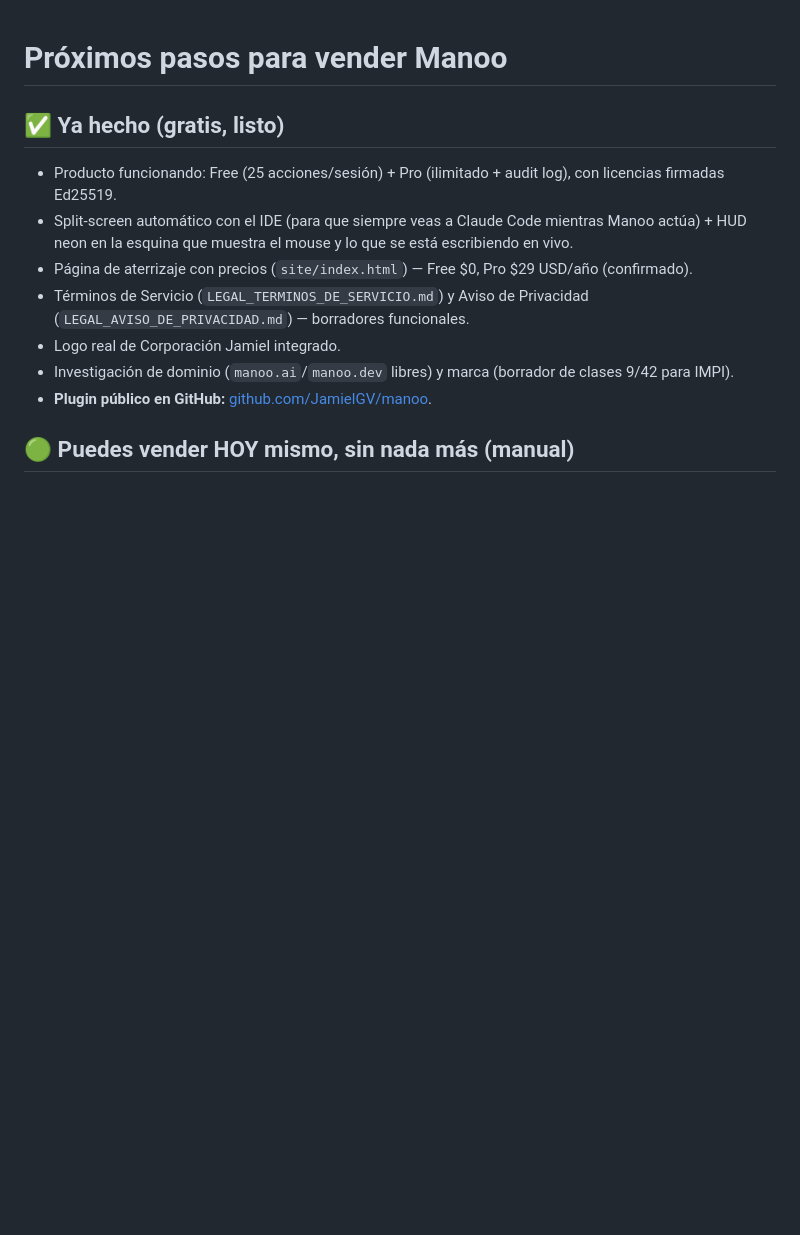
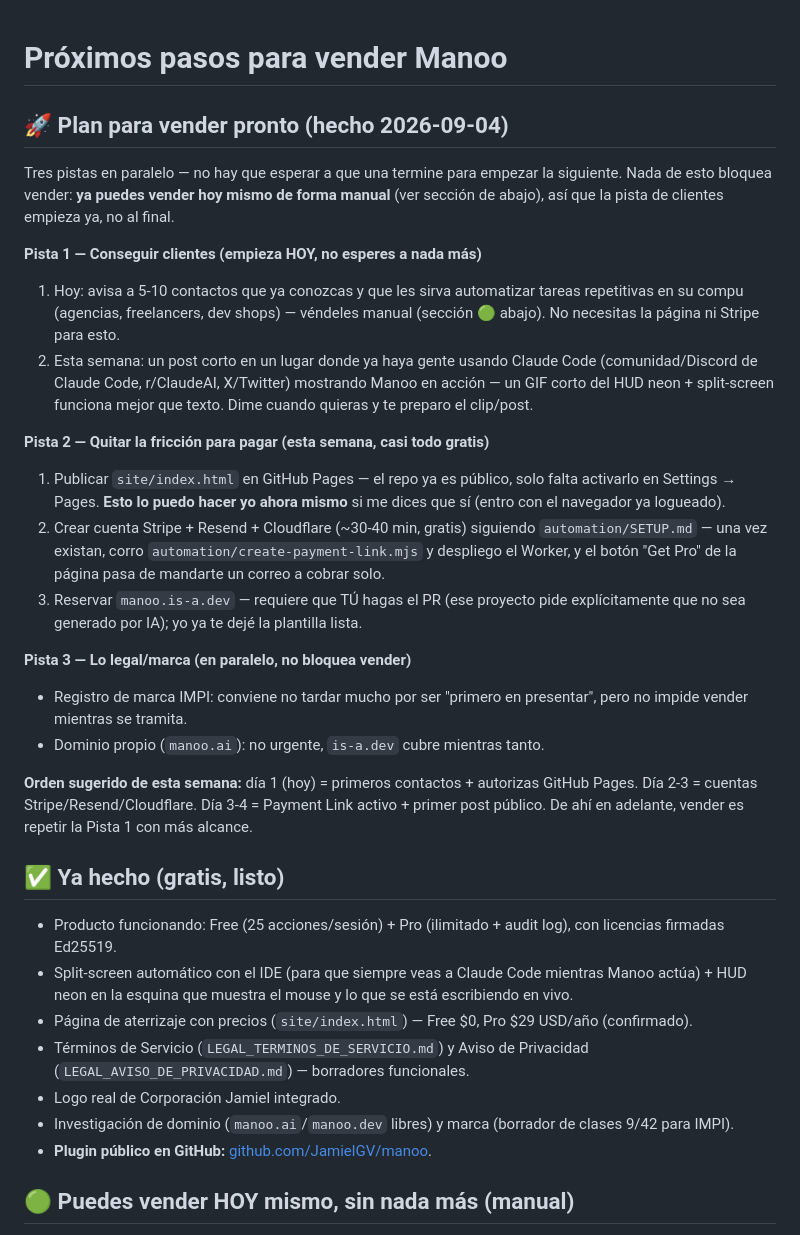
Before and after one commit to JamielGV/manoo, a Markdown page: PROXIMOS_PASOS.md, the part around the change. Rendered like a GitHub page; blank space fills up the shorter version.

Commit message:
Add a concrete plan to start selling Manoo soon
Three parallel tracks: getting customers (starts today, manual sales
need nothing new), removing payment friction (GitHub Pages, Stripe/
Resend/Cloudflare, is-a.dev), and legal/trademark (doesn't block
selling). Sequenced by day for this week.

Co-Authored-By: Claude Sonnet 5 <noreply@anthropic.com>

```diff
--- a/PROXIMOS_PASOS.md
+++ b/PROXIMOS_PASOS.md
@@ -1,4 +1,43 @@
 # Próximos pasos para vender Manoo
+
+## 🚀 Plan para vender pronto (hecho 2026-09-04)
+
+Tres pistas en paralelo — no hay que esperar a que una termine para
+empezar la siguiente. Nada de esto bloquea vender: **ya puedes vender hoy
+mismo de forma manual** (ver sección de abajo), así que la pista de
+clientes empieza ya, no al final.
+
+**Pista 1 — Conseguir clientes (empieza HOY, no esperes a nada más)**
+1. Hoy: avisa a 5-10 contactos que ya conozcas y que les sirva automatizar
+   tareas repetitivas en su compu (agencias, freelancers, dev shops) —
+   véndeles manual (sección 🟢 abajo). No necesitas la página ni Stripe
+   para esto.
+2. Esta semana: un post corto en un lugar donde ya haya gente usando
+   Claude Code (comunidad/Discord de Claude Code, r/ClaudeAI, X/Twitter)
+   mostrando Manoo en acción — un GIF corto del HUD neon + split-screen
+   funciona mejor que texto. Dime cuando quieras y te preparo el clip/post.
+
+**Pista 2 — Quitar la fricción para pagar (esta semana, casi todo gratis)**
+1. Publicar `site/index.html` en GitHub Pages — el repo ya es público,
+   solo falta activarlo en Settings → Pages. **Esto lo puedo hacer yo
+   ahora mismo** si me dices que sí (entro con el navegador ya logueado).
+2. Crear cuenta Stripe + Resend + Cloudflare (~30-40 min, gratis) siguiendo
+   `automation/SETUP.md` — una vez existan, corro
+   `automation/create-payment-link.mjs` y despliego el Worker, y el botón
+   "Get Pro" de la página pasa de mandarte un correo a cobrar solo.
+3. Reservar `manoo.is-a.dev` — requiere que TÚ hagas el PR (ese proyecto
+   pide explícitamente que no sea generado por IA); yo ya te dejé la
+   plantilla lista.
+
+**Pista 3 — Lo legal/marca (en paralelo, no bloquea vender)**
+- Registro de marca IMPI: conviene no tardar mucho por ser "primero en
+  presentar", pero no impide vender mientras se tramita.
+- Dominio propio (`manoo.ai`): no urgente, `is-a.dev` cubre mientras tanto.
+
+**Orden sugerido de esta semana:** día 1 (hoy) = primeros contactos +
+autorizas GitHub Pages. Día 2-3 = cuentas Stripe/Resend/Cloudflare. Día
+3-4 = Payment Link activo + primer post público. De ahí en adelante,
+vender es repetir la Pista 1 con más alcance.
 
 ## ✅ Ya hecho (gratis, listo)
 
```
